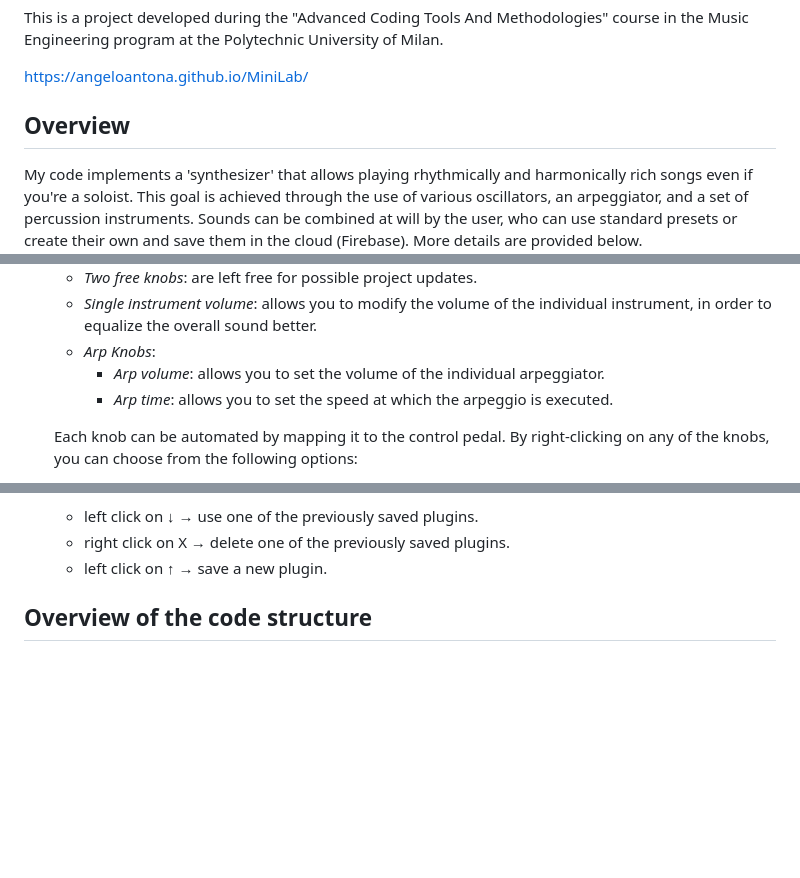
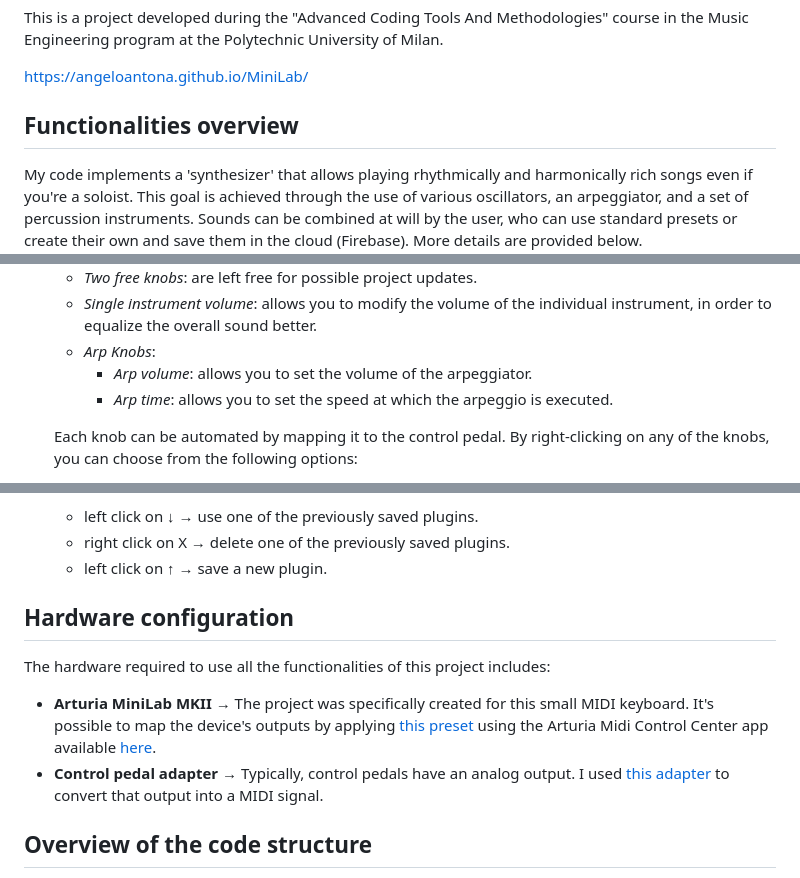
Before and after one commit to AngeloAntona/MiniLabSynth, a Markdown page: README.md, 3 parts joined by grey strips. Drawn GitHub-style; blank space fills up the shorter version.

Commit message:
readme and readme's resources

```diff
--- a/README.md
+++ b/README.md
@@ -4,7 +4,7 @@ This is a project developed during the "Advanced Coding Tools And Methodologies"
 
 https://angeloantona.github.io/MiniLab/
 
-## Overview
+## Functionalities overview
 
 My code implements a 'synthesizer' that allows playing rhythmically and harmonically rich songs even if you're a soloist. This goal is achieved through the use of various oscillators, an arpeggiator, and a set of percussion instruments. Sounds can be combined at will by the user, who can use standard presets or create their own and save them in the cloud (Firebase). More details are provided below.
 
@@ -28,7 +28,7 @@ My code implements a 'synthesizer' that allows playing rhythmically and harmonic
     * *Two free knobs*: are left free for possible project updates.
     * *Single instrument volume*: allows you to modify the volume of the individual instrument, in order to equalize the overall sound better.
     * *Arp Knobs*:
-        - *Arp volume*: allows you to set the volume of the individual arpeggiator.
+        - *Arp volume*: allows you to set the volume of the arpeggiator.
         - *Arp time*: allows you to set the speed at which the arpeggio is executed.
 
     Each knob can be automated by mapping it to the control pedal. By right-clicking on any of the knobs, you can choose from the following options:
@@ -41,6 +41,13 @@ My code implements a 'synthesizer' that allows playing rhythmically and harmonic
     - left click on ↓ &rarr; use one of the previously saved plugins.
     - right click on X &rarr; delete one of the previously saved plugins.
     - left click on ↑ &rarr; save a new plugin.
+
+
+## Hardware configuration
+
+The hardware required to use all the functionalities of this project includes:
+* **Arturia MiniLab MKII** &rarr; The project was specifically created for this small MIDI keyboard. It's possible to map the device's outputs by applying [this preset](Preset.minilabmk2) using the Arturia Midi Control Center app available [here](https://www.arturia.com/support/downloads&manuals).
+* **Control pedal adapter** &rarr; Typically, control pedals have an analog output. I used [this adapter](https://beatbars.com/en/dual-to-midi.html) to convert that output into a MIDI signal.
 
 ## Overview of the code structure
 
```
Also changed, not shown: other parts of README.md (+1 -1 lines).
